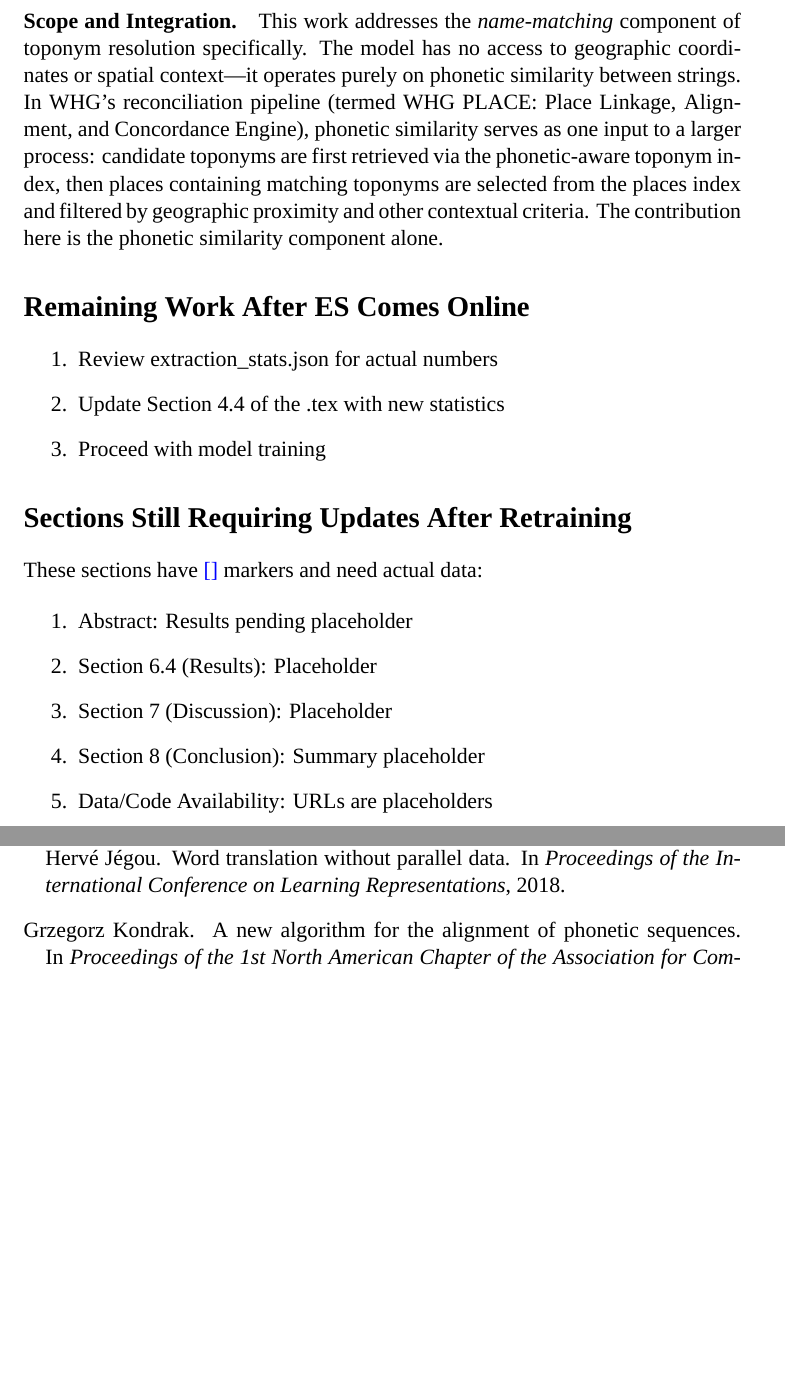
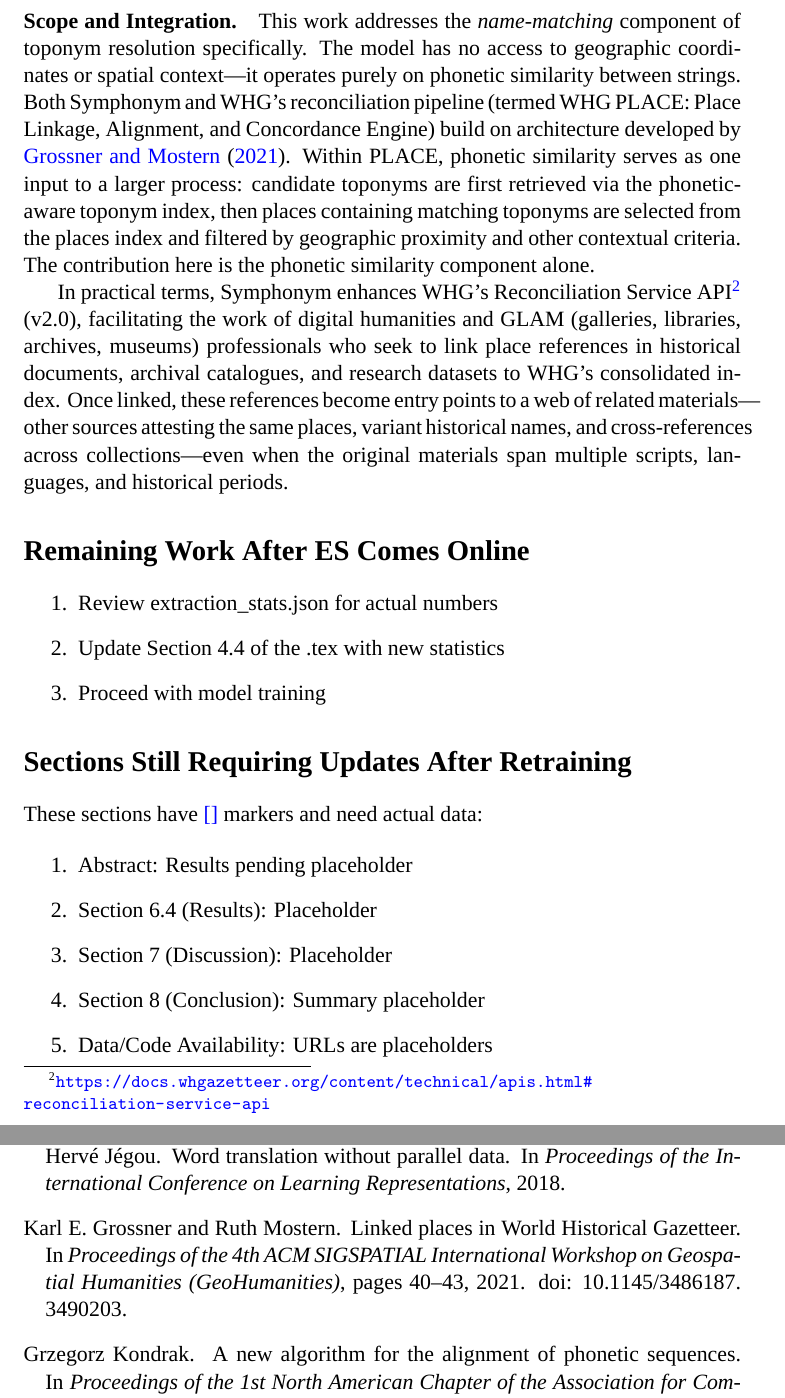
Before and after one commit to WorldHistoricalGazetteer/indexing, a LaTeX paper (article/universal_topophones.tex, which reads article/references.bib): two parts of pages 3 and 22 of 23 before the commit and two parts of pages 3 and 22 of 24 after it, joined at a grey line, cut so that both start at the same text, the shorter picture padded with empty space. The pictures show the PDF file article/pdf/universal_topophones.pdf that the author committed with the source.

Commit message:
Add reference to Grossner and Mostern (2021) in bibliography and update related citations

```diff
--- a/article/references.bib
+++ b/article/references.bib
@@ -223,3 +223,12 @@
     publisher = {Cambridge University Press},
     doi = {10.1017/S1351324915000315}
 }
+
+@inproceedings{grossner2021whg,
+    author = {Grossner, Karl E. and Mostern, Ruth},
+    title = {Linked Places in {World Historical Gazetteer}},
+    booktitle = {Proceedings of the 4th ACM SIGSPATIAL International Workshop on Geospatial Humanities (GeoHumanities)},
+    pages = {40--43},
+    year = {2021},
+    doi = {10.1145/3486187.3490203}
+}
--- a/article/universal_topophones.tex
+++ b/article/universal_topophones.tex
@@ -84,7 +84,9 @@
 
 The resulting system enables fuzzy phonetic search across the full WHG corpus without language identification, script-specific preprocessing, or runtime phonetic conversion.
 
-\paragraph{Scope and Integration.} This work addresses the \emph{name-matching} component of toponym resolution specifically. The model has no access to geographic coordinates or spatial context---it operates purely on phonetic similarity between strings. In WHG's reconciliation pipeline (termed WHG PLACE: Place Linkage, Alignment, and Concordance Engine), phonetic similarity serves as one input to a larger process: candidate toponyms are first retrieved via the phonetic-aware toponym index, then places containing matching toponyms are selected from the places index and filtered by geographic proximity and other contextual criteria. The contribution here is the phonetic similarity component alone.
+\paragraph{Scope and Integration.} This work addresses the \emph{name-matching} component of toponym resolution specifically. The model has no access to geographic coordinates or spatial context---it operates purely on phonetic similarity between strings. Both Symphonym and WHG's reconciliation pipeline (termed WHG PLACE: Place Linkage, Alignment, and Concordance Engine) build on architecture developed by \citet{grossner2021whg}. Within PLACE, phonetic similarity serves as one input to a larger process: candidate toponyms are first retrieved via the phonetic-aware toponym index, then places containing matching toponyms are selected from the places index and filtered by geographic proximity and other contextual criteria. The contribution here is the phonetic similarity component alone.
+
+In practical terms, Symphonym enhances WHG's Reconciliation Service API\footnote{\url{https://docs.whgazetteer.org/content/technical/apis.html\#reconciliation-service-api}} (v2.0), facilitating the work of digital humanities and GLAM (galleries, libraries, archives, museums) professionals who seek to link place references in historical documents, archival catalogues, and research datasets to WHG's consolidated index. Once linked, these references become entry points to a web of related materials---other sources attesting the same places, variant historical names, and cross-references across collections---even when the original materials span multiple scripts, languages, and historical periods.
 
 \section*{Remaining Work After ES Comes Online}
 \begin{enumerate}
```
Also changed, not shown: article/pdf/universal_topophones.bbl, article/pdf/universal_topophones.pdf, article/universal_topophones.tex (2 more changed lines), 4 other files.
